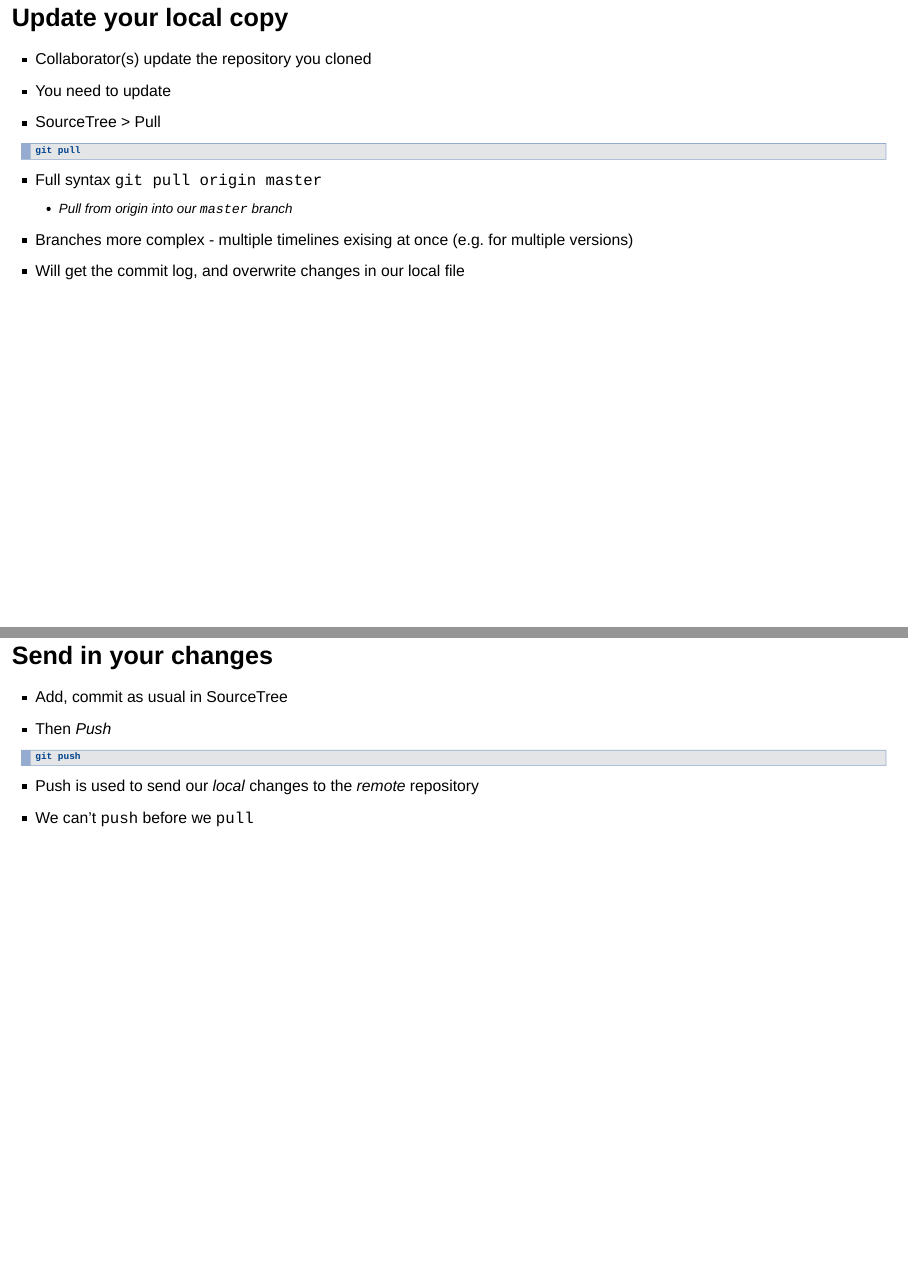
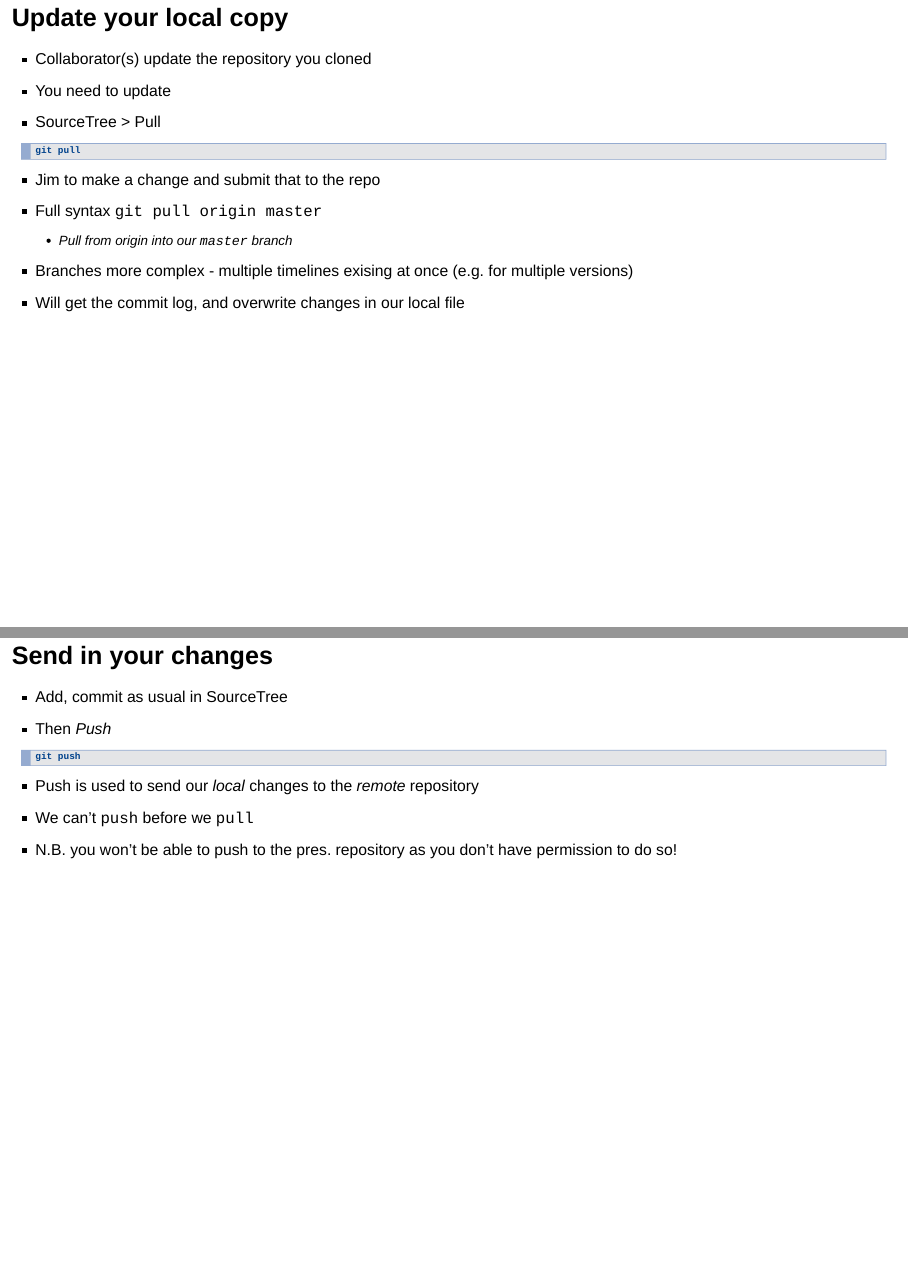
Before and after one commit to Jim89/git-overview, an R Markdown document (an-introduction-to-git.Rmd): pages 38 and 39 of 47, joined at a grey line. Rendered offline with R 4.5, knitr and Pandoc, with nearby package versions; drawn as Slidy slides in place of the format the file asks for; some code elsewhere in the file could not run offline.

Commit message:
Add additional presenter notes on push/pull slides

````diff
--- a/an-introduction-to-git.Rmd
+++ b/an-introduction-to-git.Rmd
@@ -614,6 +614,7 @@ git pull
 ```
 
 <aside class="notes">
+* Jim to make a change and submit that to the repo
 * Full syntax `git pull origin master`
     * Pull from origin into our `master` branch
 * Branches more complex - multiple timelines exising at once (e.g. for multiple versions)
@@ -632,6 +633,7 @@ git push
 <aside class="notes">
 * Push is used to send our _local_ changes to the _remote_ repository
 * We can't `push` before we `pull`
+* N.B. you won't be able to push to the pres. repository as you don't have permission to do so!
 </aside>
 
 ## Some useful (advanced) functionality
````
